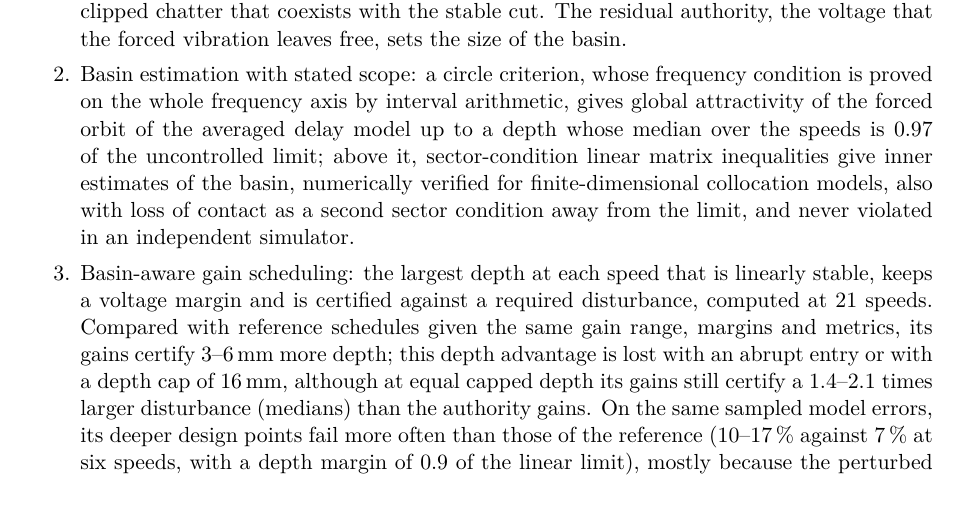
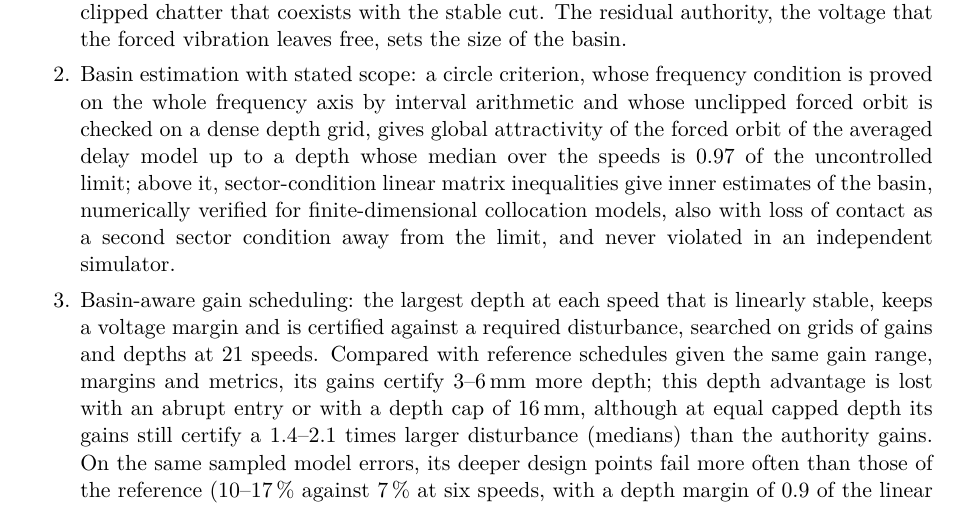
Before and after one commit to samo14s/new-controller, a LaTeX letter (ozsoy2026/paper/cover_letter.tex): part of page 1 of 2, cut so that both start at the same text. Compiled offline with pdfLaTeX.

Commit message:
Round 2: cover letter claims scoped (grid search, unclipped-orbit check); full rebuild
Co-Authored-By: Claude Opus 5.5 <noreply@anthropic.com>
Claude-Session: https://claude.ai/code/session_016Cg6GfRgF33WM7u89dxVZA

```diff
--- a/ozsoy2026/paper/cover_letter.tex
+++ b/ozsoy2026/paper/cover_letter.tex
@@ -17,8 +17,8 @@ Please consider the enclosed manuscript, \emph{``Beyond linear stability lobes:
 Active damping of milling chatter with proof-mass actuators is limited by the force the actuator can deliver. In this journal, Ozsoy, Sims and Ozturk (Mech.\ Syst.\ Signal Process.\ 224 (2025) 111942) showed in robot-assisted milling that actuator saturation can destabilise active vibration control, and their saturation-aware design (J.\ Manuf.\ Process.\ 171 (2026) 247--257) schedules the gain of direct velocity feedback so that the force demand of a simulated cut stays within the actuator capacity. The manuscript asks a different question: how much disturbance can a linearly stable, actively damped cut tolerate before saturation triggers chatter, and how should the gain schedule account for it? On the published case study it finds:
 \begin{enumerate}
 \item Saturation-induced finite-amplitude instability: an abrupt entry chatters below 97\,\% of the linear limit at 157 of 251 speeds, and, at the four speeds studied in detail, near the limit kicks of 2.4--10.8\,\% of one tooth's cutting impulse end in bounded, quasi-periodic clipped chatter that coexists with the stable cut. The residual authority, the voltage that the forced vibration leaves free, sets the size of the basin.
-\item Basin estimation with stated scope: a circle criterion, whose frequency condition is proved on the whole frequency axis by interval arithmetic, gives global attractivity of the forced orbit of the averaged delay model up to a depth whose median over the speeds is 0.97 of the uncontrolled limit; above it, sector-condition linear matrix inequalities give inner estimates of the basin, numerically verified for finite-dimensional collocation models, also with loss of contact as a second sector condition away from the limit, and never violated in an independent simulator.
-\item Basin-aware gain scheduling: the largest depth at each speed that is linearly stable, keeps a voltage margin and is certified against a required disturbance, computed at 21 speeds. Compared with reference schedules given the same gain range, margins and metrics, its gains certify 3--6\,mm more depth; this depth advantage is lost with an abrupt entry or with a depth cap of 16\,mm, although at equal capped depth its gains still certify a 1.4--2.1 times larger disturbance (medians) than the authority gains. On the same sampled model errors, its deeper design points fail more often than those of the reference (10--17\,\% against 7\,\% at six speeds, with a depth margin of 0.9 of the linear limit), mostly because the perturbed cut is no longer linearly stable: the chart needs a depth margin that covers the errors of the model.
+\item Basin estimation with stated scope: a circle criterion, whose frequency condition is proved on the whole frequency axis by interval arithmetic and whose unclipped forced orbit is checked on a dense depth grid, gives global attractivity of the forced orbit of the averaged delay model up to a depth whose median over the speeds is 0.97 of the uncontrolled limit; above it, sector-condition linear matrix inequalities give inner estimates of the basin, numerically verified for finite-dimensional collocation models, also with loss of contact as a second sector condition away from the limit, and never violated in an independent simulator.
+\item Basin-aware gain scheduling: the largest depth at each speed that is linearly stable, keeps a voltage margin and is certified against a required disturbance, searched on grids of gains and depths at 21 speeds. Compared with reference schedules given the same gain range, margins and metrics, its gains certify 3--6\,mm more depth; this depth advantage is lost with an abrupt entry or with a depth cap of 16\,mm, although at equal capped depth its gains still certify a 1.4--2.1 times larger disturbance (medians) than the authority gains. On the same sampled model errors, its deeper design points fail more often than those of the reference (10--17\,\% against 7\,\% at six speeds, with a depth margin of 0.9 of the linear limit), mostly because the perturbed cut is no longer linearly stable: the chart needs a depth margin that covers the errors of the model.
 \item A Monte Carlo study shows how fragile the residual authority is, and a published delayed-feedback term that raises the linear limit by 78\,\% raises the abrupt-entry limit by only 3\,\%.
 \end{enumerate}
 
```
Also changed, not shown: ozsoy2026/paper/cover_letter.pdf, 2 other files.
